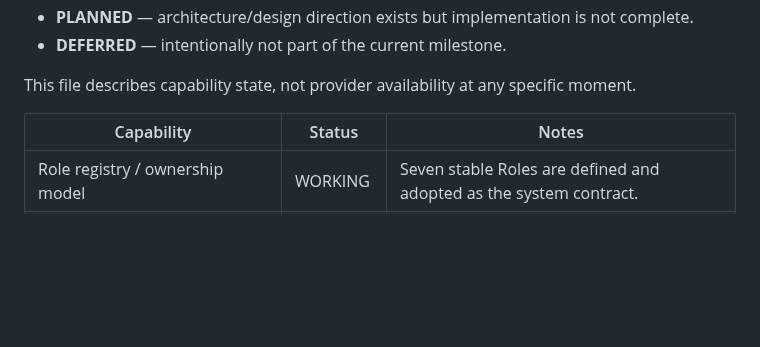
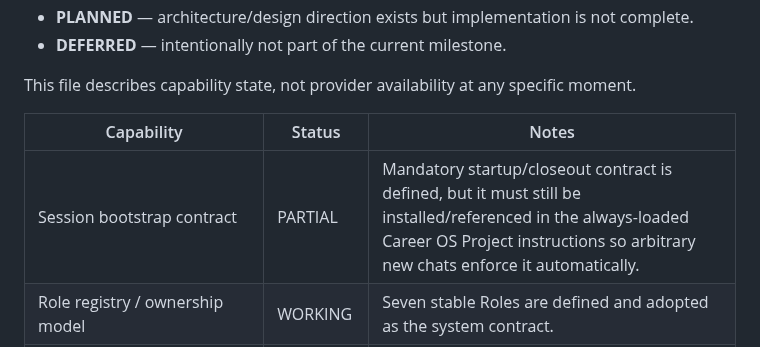
Before and after one commit to SoroushHaghi/career-os, a Markdown page: docs/IMPLEMENTATION_STATUS.md, the part around the change. Rendered like a GitHub page; blank space fills up the shorter version.

Commit message:
Track project-level session bootstrap gap

```diff
--- a/docs/IMPLEMENTATION_STATUS.md
+++ b/docs/IMPLEMENTATION_STATUS.md
@@ -11,6 +11,7 @@ This file describes capability state, not provider availability at any specific
 
 | Capability | Status | Notes |
 |---|---|---|
+| Session bootstrap contract | PARTIAL | Mandatory startup/closeout contract is defined, but it must still be installed/referenced in the always-loaded Career OS Project instructions so arbitrary new chats enforce it automatically. |
 | Role registry / ownership model | WORKING | Seven stable Roles are defined and adopted as the system contract. |
 | Capability registry | WORKING | Runtime/provider-neutral ability taxonomy is defined. |
 | Workflow registry | WORKING | Initial recurring workflows are defined. |
```
